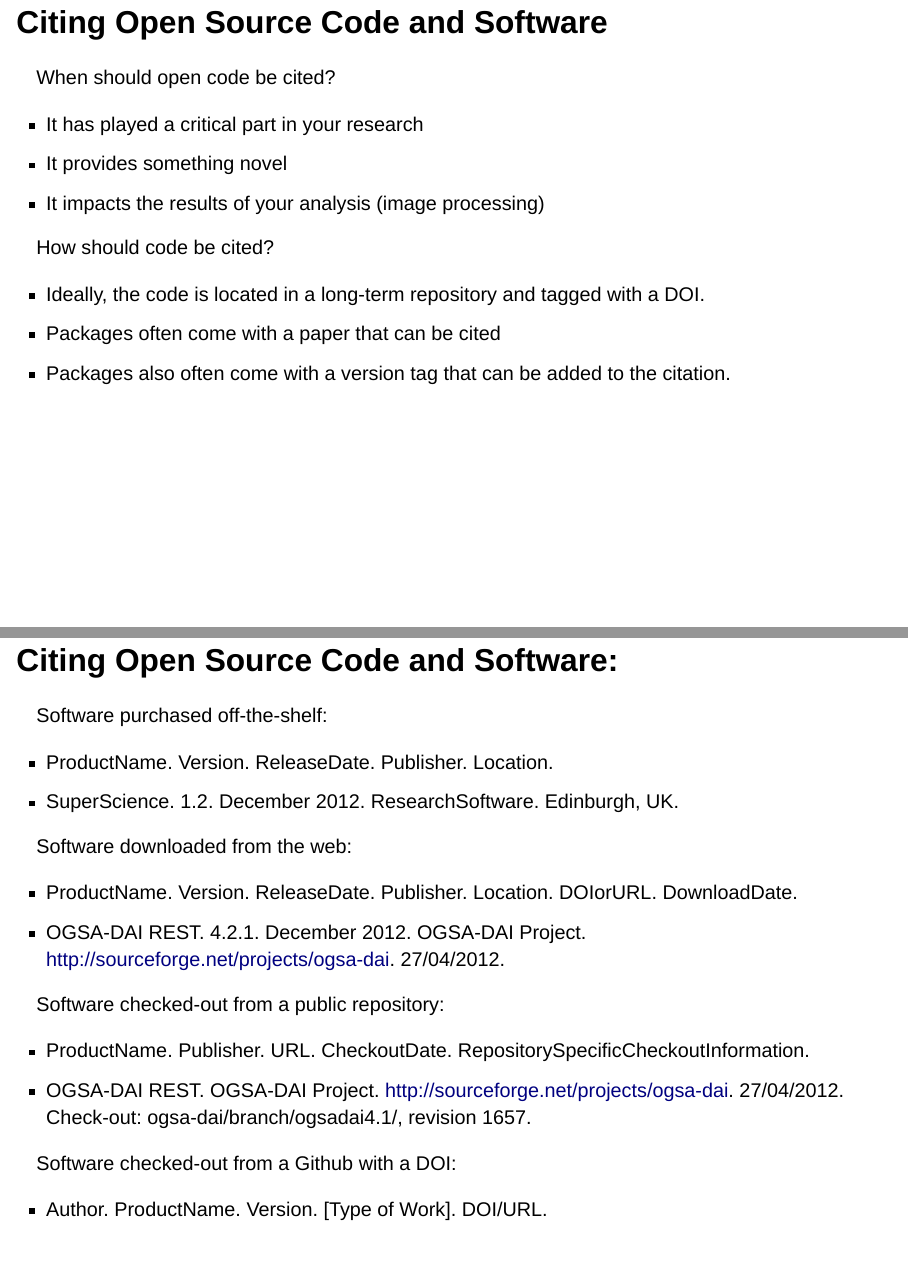
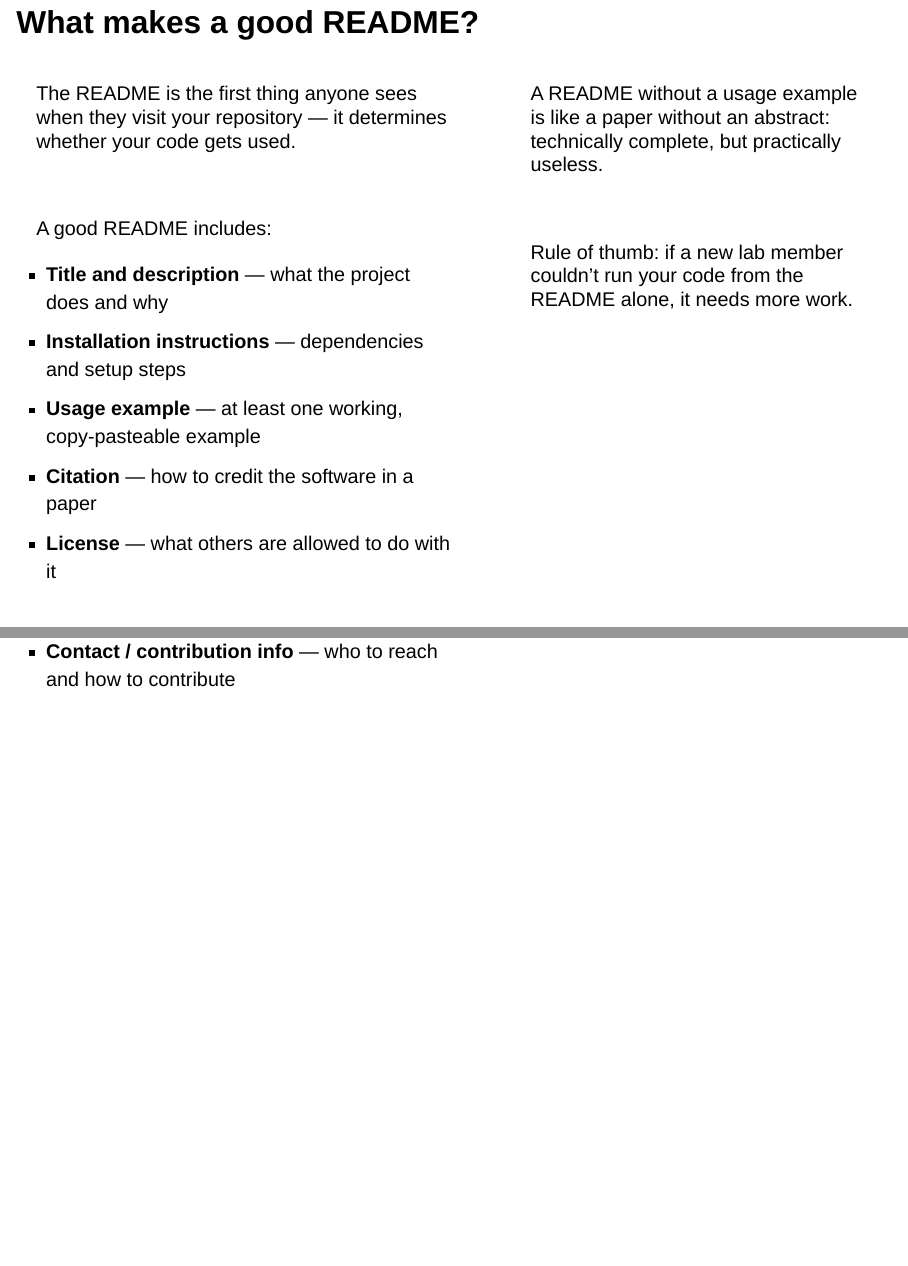
Before and after one commit to likeajumprope/TOPS-Talk-about-Open-Software, a Quarto document (Presentation.qmd): pages 26 and 27 of 30 before the commit and pages 26 and 27 of 32 after it, joined at a grey line. Rendered offline with R 4.5, knitr and Pandoc in place of Quarto, with nearby package versions; drawn as Slidy slides in place of the format the file asks for.

Commit message:
Add slide about Readme.md

```diff
--- a/Presentation.qmd
+++ b/Presentation.qmd
@@ -367,6 +367,39 @@
 <!-- | Licenses/restrictions | Can you use it? Is it legal to use the software in your project? | -->
 :::
 
+## What makes a good README?
+
+::: columns
+::: {.column width="55%"}
+The README is the first thing anyone sees when they visit your repository — it determines whether your code gets used.
+
+<br>
+
+A good README includes:
+
+::: mylist
+-   **Title and description** — what the project does and why
+-   **Installation instructions** — dependencies and setup steps
+-   **Usage example** — at least one working, copy-pasteable example
+-   **Citation** — how to credit the software in a paper
+-   **License** — what others are allowed to do with it
+-   **Contact / contribution info** — who to reach and how to contribute
+:::
+:::
+
+::: {.column width="45%"}
+::: {.fragment .fade-in}
+A README without a usage example is like a paper without an abstract: technically complete, but practically useless.
+:::
+
+<br>
+
+::: {.fragment .fade-in}
+Rule of thumb: if a new lab member couldn't run your code from the README alone, it needs more work.
+:::
+:::
+:::
+
 ## Citing Open Source Code and Software
 
 ::: incremental
```
Also changed, not shown: Presentation.html.
